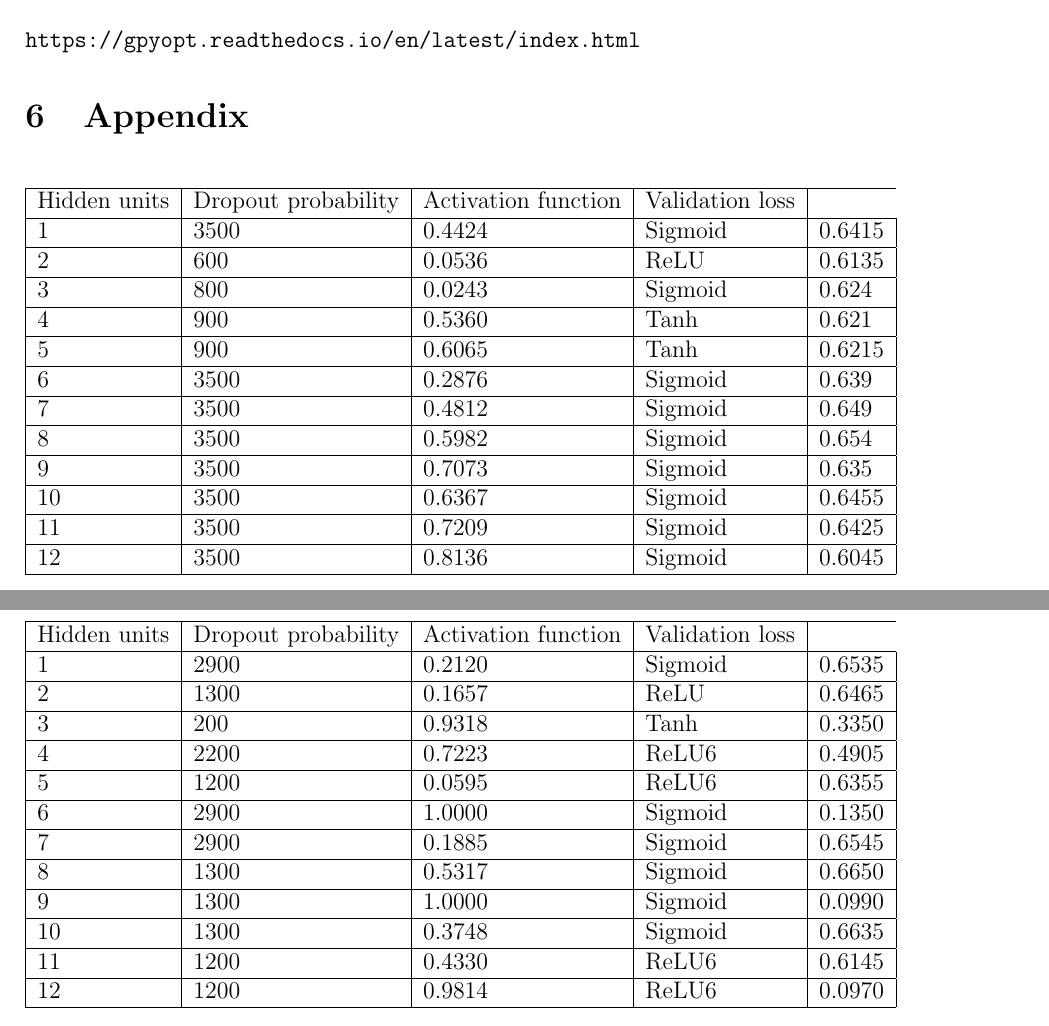
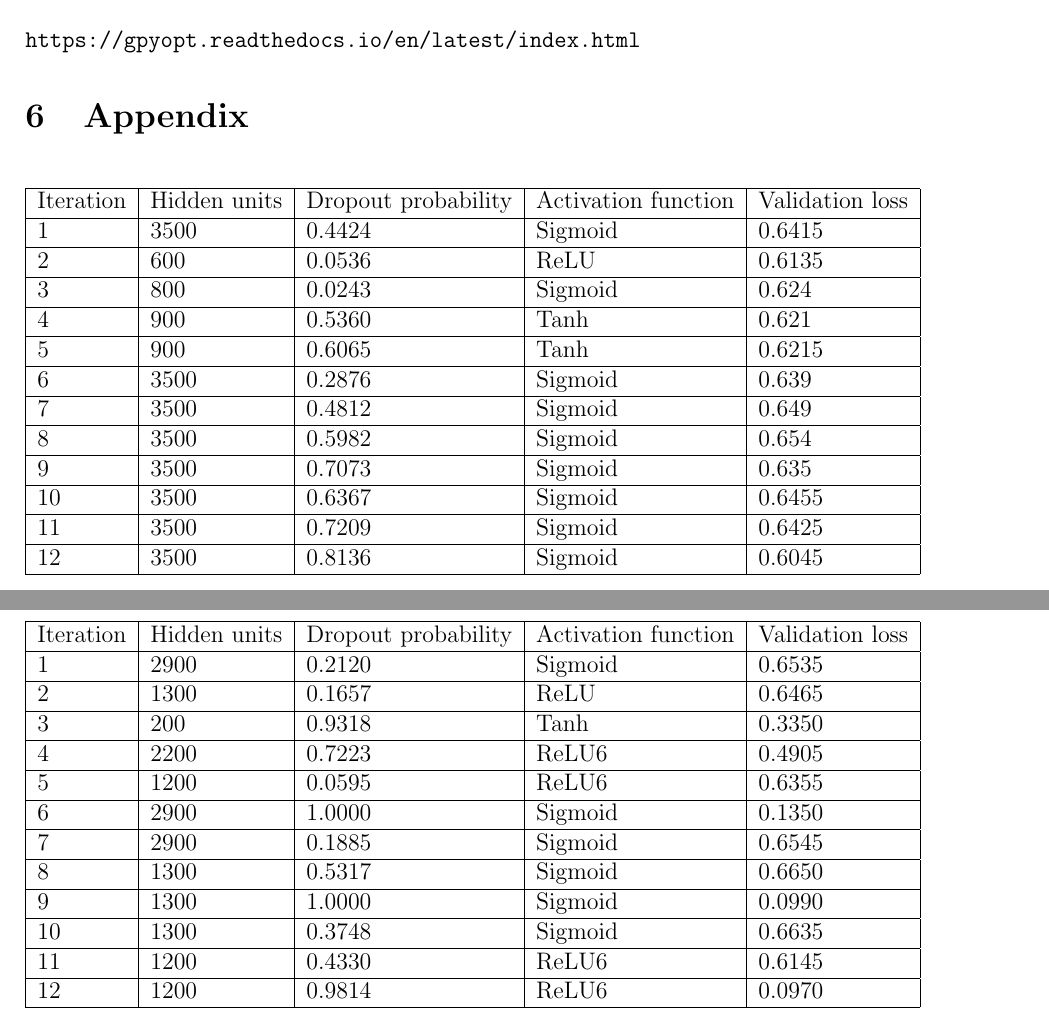
Before and after one commit to sorenmulli/active_learning_cases, a LaTeX paper (docs/project1.tex): two parts of pages 3 and 4 of 4, joined at a grey line, cut so that both start at the same text. Compiled offline with pdfLaTeX.

Commit message:
Iteration fejl

```diff
--- a/docs/project1.tex
+++ b/docs/project1.tex
@@ -236,7 +236,7 @@ Which one is better...
 \begin{table}[H]
 	\begin{tabular}{|l|l|l|l|l|}
 		\hline
-		Hidden units & Dropout probability & Activation function & Validation loss \\ \hline
+		Iteration & Hidden units & Dropout probability & Activation function & Validation loss \\ \hline
 		1 & 3500         & 0.4424              & Sigmoid             & 0.6415          \\ \hline
 		2 & 600          & 0.0536              & ReLU                & 0.6135          \\ \hline
 		3 & 800          & 0.0243              & Sigmoid             & 0.624           \\ \hline
@@ -257,7 +257,7 @@ Which one is better...
 \begin{table}[H]
 	\begin{tabular}{|l|l|l|l|l|}
 		\hline
-		Hidden units & Dropout probability & Activation function & Validation loss \\ \hline
+		Iteration & Hidden units & Dropout probability & Activation function & Validation loss \\ \hline
 		1 & 2900         & 0.2120              & Sigmoid             & 0.6535          \\ \hline
 		2 & 1300         & 0.1657              & ReLU                & 0.6465          \\ \hline
 		3 & 200          & 0.9318              & Tanh                & 0.3350          \\ \hline
```
